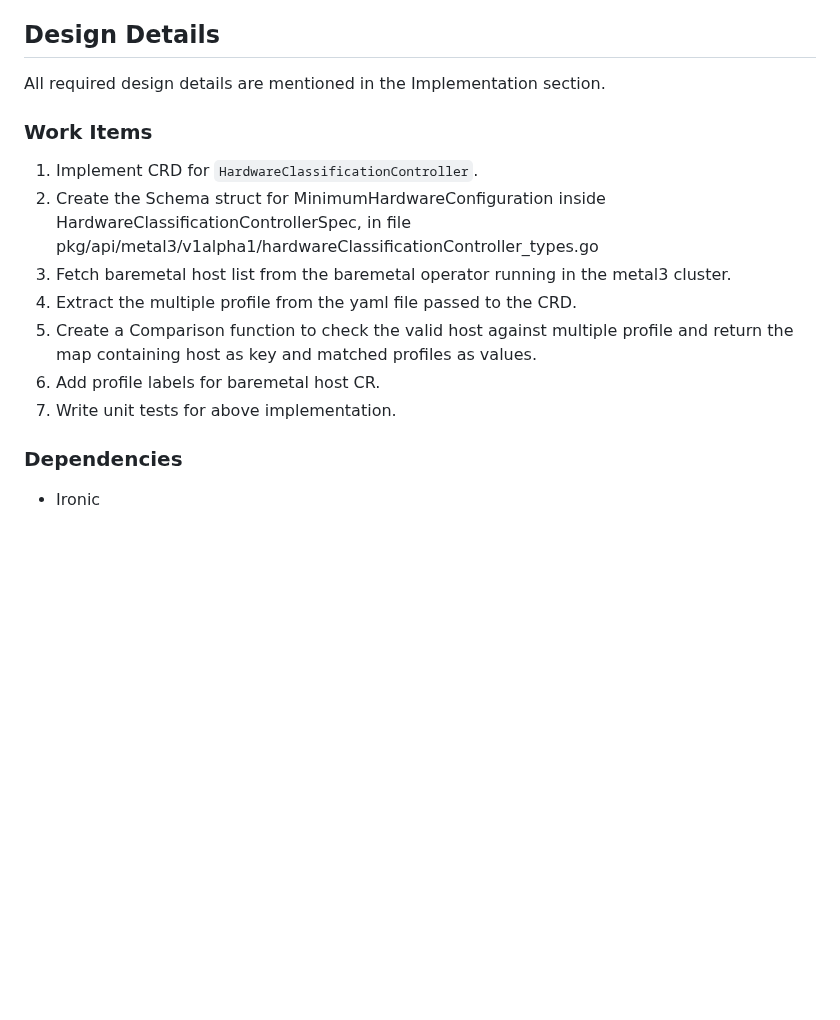
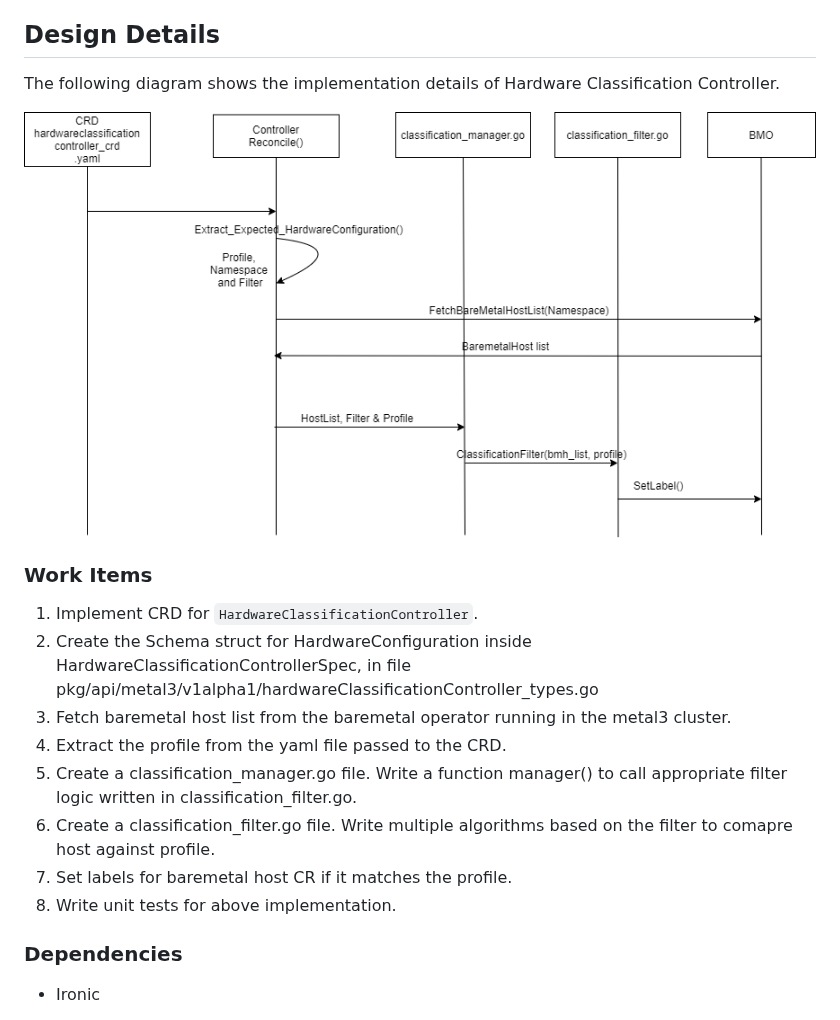
Before and after one commit to metal3-io/metal3-docs, a Markdown page: design/expected-hardware-configuration-validation.md, the part around one of its changes. Drawn GitHub-style; pictures changed too: design/hwcc_sequence_diagram.png (added); blank space fills up the shorter version.

```diff
--- a/design/expected-hardware-configuration-validation.md
+++ b/design/expected-hardware-configuration-validation.md
@@ -168,19 +169,22 @@ None
 
 ## Design Details
 
-All required design details are mentioned in the Implementation section.
+The following diagram shows the implementation details of Hardware Classification Controller.
+
+![Hardware Classification Controller Implementation Details](hwcc_sequence_diagram.png)
 
 
 ### Work Items
 
 1. Implement CRD for `HardwareClassificationController`.
-2. Create the Schema struct for MinimumHardwareConfiguration inside HardwareClassificationControllerSpec,
+2. Create the Schema struct for HardwareConfiguration inside HardwareClassificationControllerSpec,
 in file pkg/api/metal3/v1alpha1/hardwareClassificationController_types.go
 3. Fetch baremetal host list from the baremetal operator running in the metal3 cluster.
-4. Extract the multiple profile from the yaml file passed to the CRD.
-5. Create a Comparison function to check the valid host against multiple profile and return the map containing host as key and matched profiles as values.
-6. Add profile labels for baremetal host CR.
-7. Write unit tests for above implementation.
+4. Extract the profile from the yaml file passed to the CRD.
+5. Create a classification_manager.go file. Write a function manager() to call appropriate filter logic written in classification_filter.go.
+6. Create a classification_filter.go file. Write multiple algorithms based on the filter to comapre host against profile.
+7. Set labels for baremetal host CR if it matches the profile.
+8. Write unit tests for above implementation.
 
 ### Dependencies
 
```
Also changed, not shown: other parts of design/expected-hardware-configuration-validation.md (+45 -44 lines).
